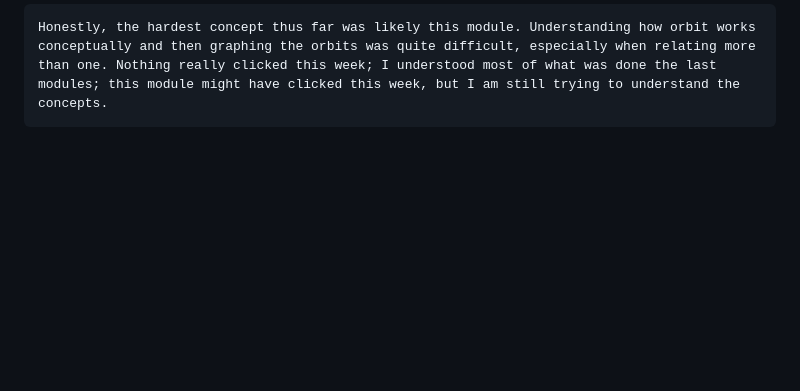
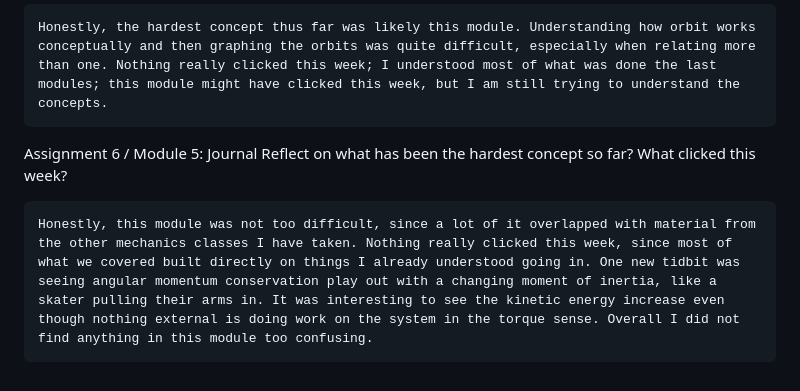
Before and after one commit to asiddiqi5/phys311, a Markdown page: journal/journal.md, the part around the change. GitHub-like rendering; blank space fills up the shorter version.

Commit message:
Module 6 Complete

```diff
--- a/journal/journal.md
+++ b/journal/journal.md
@@ -31,3 +31,8 @@ Assignment 5 / Module 5: Journal
     Reflect on what has been the hardest concept so far? What clicked this week?
 
     Honestly, the hardest concept thus far was likely this module. Understanding how orbit works conceptually and then graphing the orbits was quite difficult, especially when relating more than one. Nothing really clicked this week; I understood most of what was done the last modules; this module might have clicked this week, but I am still trying to understand the concepts.
+
+Assignment 6 / Module 5: Journal
+    Reflect on what has been the hardest concept so far? What clicked this week?
+
+    Honestly, this module was not too difficult, since a lot of it overlapped with material from the other mechanics classes I have taken. Nothing really clicked this week, since most of what we covered built directly on things I already understood going in. One new tidbit was seeing angular momentum conservation play out with a changing moment of inertia, like a skater pulling their arms in. It was interesting to see the kinetic energy increase even though nothing external is doing work on the system in the torque sense. Overall I did not find anything in this module too confusing.
```
